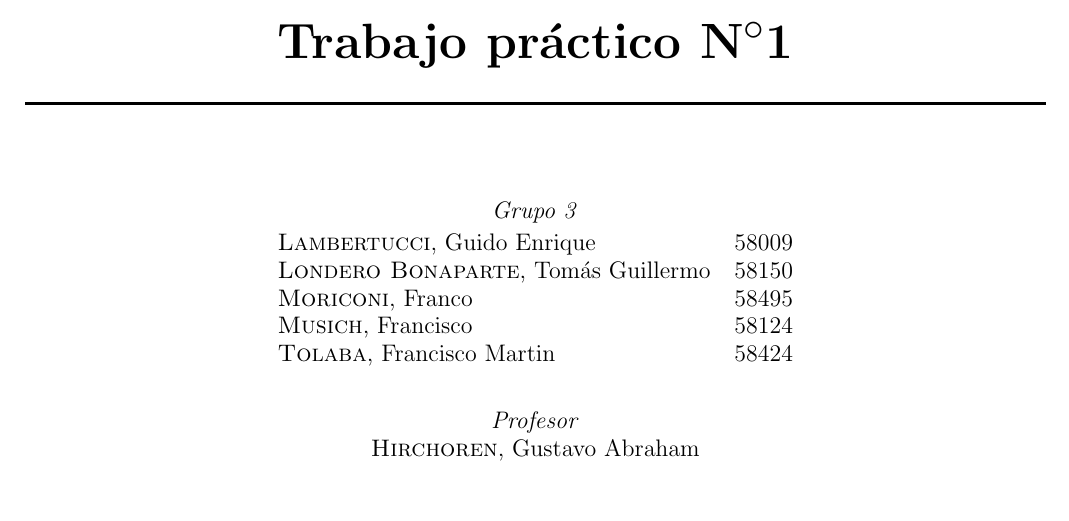
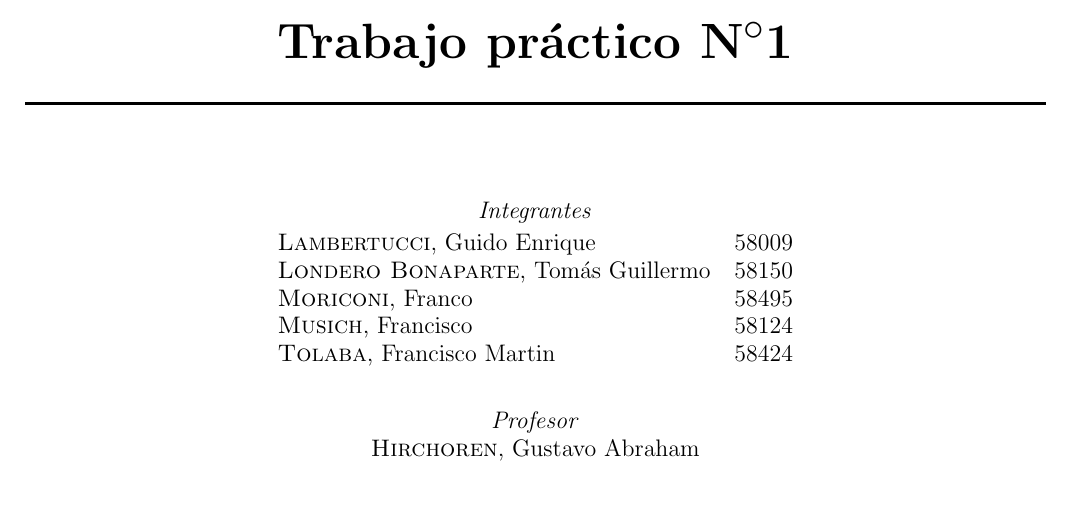
Before and after one commit to tlondero/S.Aleatorias, a LaTeX document (TP1/Informe/Informe.tex, which reads TP1/Informe/Caratula.tex): part of page 1 of 8, cut so that both start at the same text. Compiled offline with pdfLaTeX.

Commit message:
no somos el grupo 3...

```diff
--- a/TP1/Informe/Caratula.tex
+++ b/TP1/Informe/Caratula.tex
@@ -12,7 +12,7 @@
 
 {\large
 
-\emph{Grupo 3}\\
+\emph{Integrantes}\\
 \vspace{3px}
 
 \begin{tabular}{lr}
```
Also changed, not shown: TP1/Informe/Informe.pdf.
